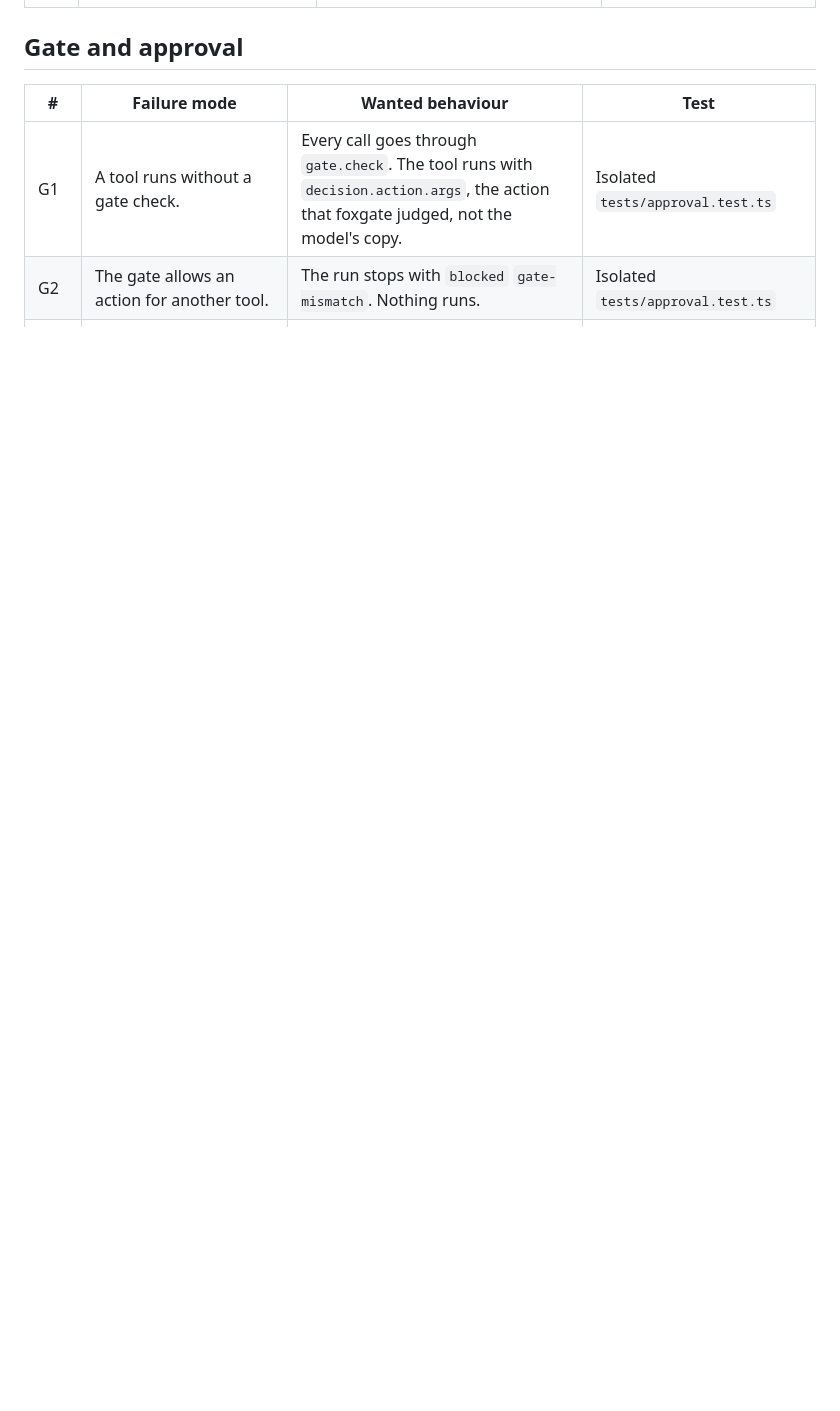
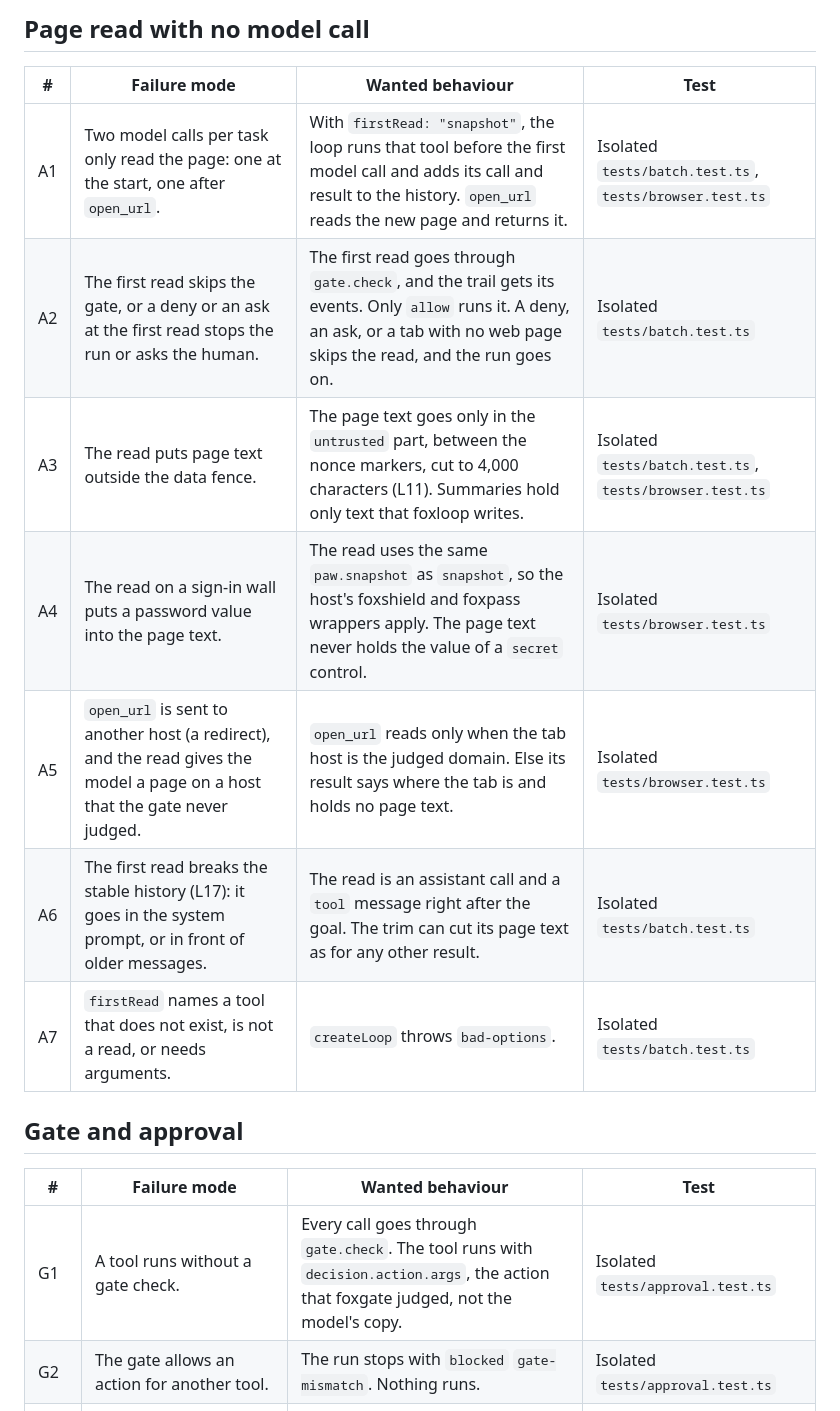
Before and after one commit to pooriaarab/foxloop, a Markdown page: docs/failure-modes.md, the part around one of its changes. GitHub-like rendering; blank space fills up the shorter version.

```diff
--- a/docs/failure-modes.md
+++ b/docs/failure-modes.md
@@ -52,3 +70,14 @@ or `aborted`. No tool runs after a stop.
+## Page read with no model call
+
+| # | Failure mode | Wanted behaviour | Test |
+|---|---|---|---|
+| A1 | Two model calls per task only read the page: one at the start, one after `open_url`. | With `firstRead: "snapshot"`, the loop runs that tool before the first model call and adds its call and result to the history. `open_url` reads the new page and returns it. | Isolated `tests/batch.test.ts`, `tests/browser.test.ts` |
+| A2 | The first read skips the gate, or a deny or an ask at the first read stops the run or asks the human. | The first read goes through `gate.check`, and the trail gets its events. Only `allow` runs it. A deny, an ask, or a tab with no web page skips the read, and the run goes on. | Isolated `tests/batch.test.ts` |
+| A3 | The read puts page text outside the data fence. | The page text goes only in the `untrusted` part, between the nonce markers, cut to 4,000 characters (L11). Summaries hold only text that foxloop writes. | Isolated `tests/batch.test.ts`, `tests/browser.test.ts` |
+| A4 | The read on a sign-in wall puts a password value into the page text. | The read uses the same `paw.snapshot` as `snapshot`, so the host's foxshield and foxpass wrappers apply. The page text never holds the value of a `secret` control. | Isolated `tests/browser.test.ts` |
+| A5 | `open_url` is sent to another host (a redirect), and the read gives the model a page on a host that the gate never judged. | `open_url` reads only when the tab host is the judged domain. Else its result says where the tab is and holds no page text. | Isolated `tests/browser.test.ts` |
+| A6 | The first read breaks the stable history (L17): it goes in the system prompt, or in front of older messages. | The read is an assistant call and a `tool` message right after the goal. The trim can cut its page text as for any other result. | Isolated `tests/batch.test.ts` |
+| A7 | `firstRead` names a tool that does not exist, is not a read, or needs arguments. | `createLoop` throws `bad-options`. | Isolated `tests/batch.test.ts` |
 
 ## Gate and approval
 
```
Also changed, not shown: other parts of docs/failure-modes.md (+18 -0 lines).
